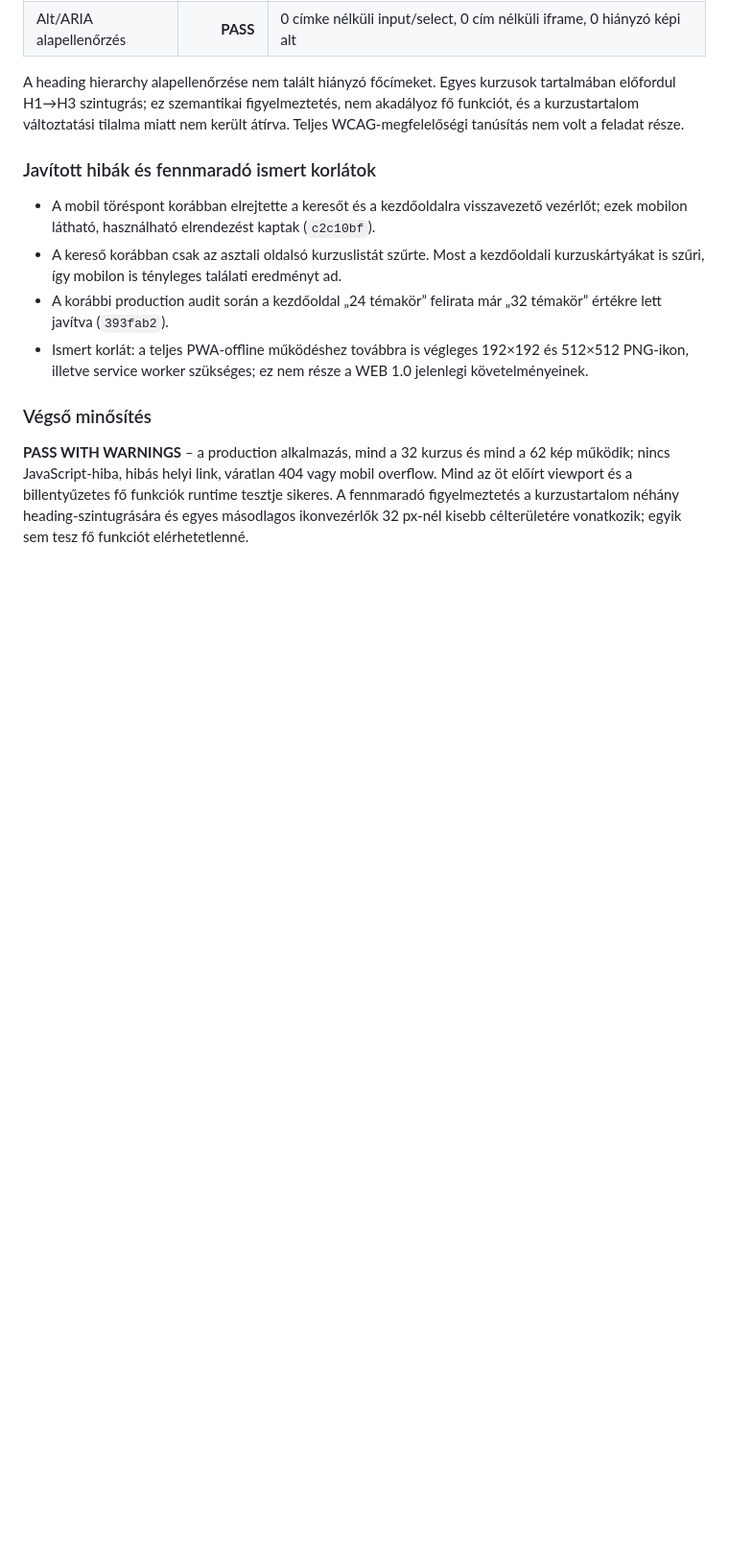
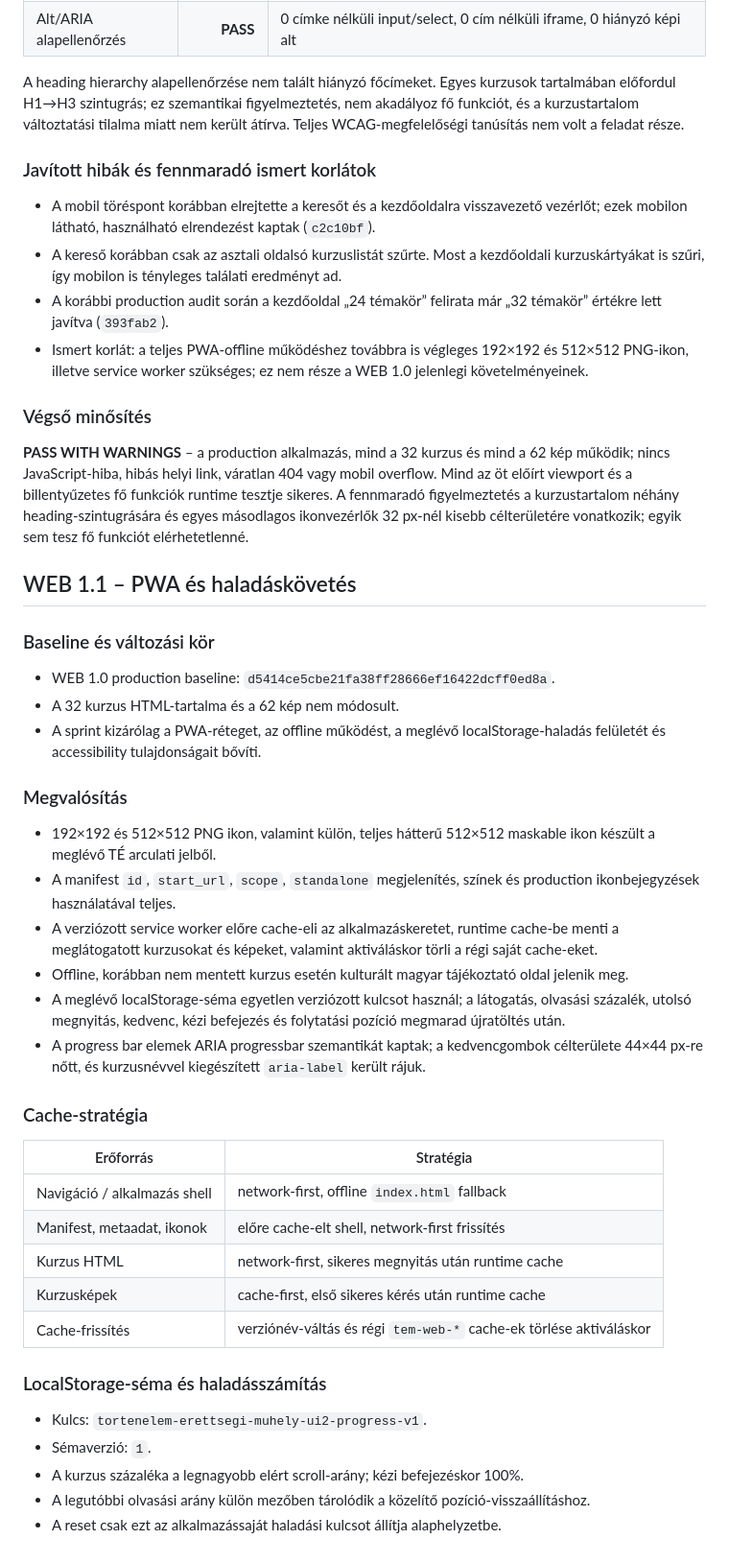
Before and after one commit to Tikitaka1984/tortenelem-erettsegi-muhely, a Markdown page: AUDIT-JELENTES.md, the part around the change. Shown at 96% size. Drawn GitHub-style; blank space fills up the shorter version.

```diff
--- a/AUDIT-JELENTES.md
+++ b/AUDIT-JELENTES.md
@@ -148,3 +148,38 @@ A heading hierarchy alapellenőrzése nem talált hiányzó főcímeket. Egyes k
 ### Végső minősítés
 
 **PASS WITH WARNINGS** – a production alkalmazás, mind a 32 kurzus és mind a 62 kép működik; nincs JavaScript-hiba, hibás helyi link, váratlan 404 vagy mobil overflow. Mind az öt előírt viewport és a billentyűzetes fő funkciók runtime tesztje sikeres. A fennmaradó figyelmeztetés a kurzustartalom néhány heading-szintugrására és egyes másodlagos ikonvezérlők 32 px-nél kisebb célterületére vonatkozik; egyik sem tesz fő funkciót elérhetetlenné.
+
+## WEB 1.1 – PWA és haladáskövetés
+
+### Baseline és változási kör
+
+- WEB 1.0 production baseline: `d5414ce5cbe21fa38ff28666ef16422dcff0ed8a`.
+- A 32 kurzus HTML-tartalma és a 62 kép nem módosult.
+- A sprint kizárólag a PWA-réteget, az offline működést, a meglévő localStorage-haladás felületét és accessibility tulajdonságait bővíti.
+
+### Megvalósítás
+
+- 192×192 és 512×512 PNG ikon, valamint külön, teljes hátterű 512×512 maskable ikon készült a meglévő TÉ arculati jelből.
+- A manifest `id`, `start_url`, `scope`, `standalone` megjelenítés, színek és production ikonbejegyzések használatával teljes.
+- A verziózott service worker előre cache-eli az alkalmazáskeretet, runtime cache-be menti a meglátogatott kurzusokat és képeket, valamint aktiváláskor törli a régi saját cache-eket.
+- Offline, korábban nem mentett kurzus esetén kulturált magyar tájékoztató oldal jelenik meg.
+- A meglévő localStorage-séma egyetlen verziózott kulcsot használ; a látogatás, olvasási százalék, utolsó megnyitás, kedvenc, kézi befejezés és folytatási pozíció megmarad újratöltés után.
+- A progress bar elemek ARIA progressbar szemantikát kaptak; a kedvencgombok célterülete 44×44 px-re nőtt, és kurzusnévvel kiegészített `aria-label` került rájuk.
+
+### Cache-stratégia
+
+| Erőforrás | Stratégia |
+|---|---|
+| Navigáció / alkalmazás shell | network-first, offline `index.html` fallback |
+| Manifest, metaadat, ikonok | előre cache-elt shell, network-first frissítés |
+| Kurzus HTML | network-first, sikeres megnyitás után runtime cache |
+| Kurzusképek | cache-first, első sikeres kérés után runtime cache |
+| Cache-frissítés | verziónév-váltás és régi `tem-web-*` cache-ek törlése aktiváláskor |
+
+### LocalStorage-séma és haladásszámítás
+
+- Kulcs: `tortenelem-erettsegi-muhely-ui2-progress-v1`.
+- Sémaverzió: `1`.
+- A kurzus százaléka a legnagyobb elért scroll-arány; kézi befejezéskor 100%.
+- A legutóbbi olvasási arány külön mezőben tárolódik a közelítő pozíció-visszaállításhoz.
+- A reset csak ezt az alkalmazássaját haladási kulcsot állítja alaphelyzetbe.
```
Also changed, not shown: README.md (+36 -1 lines).
